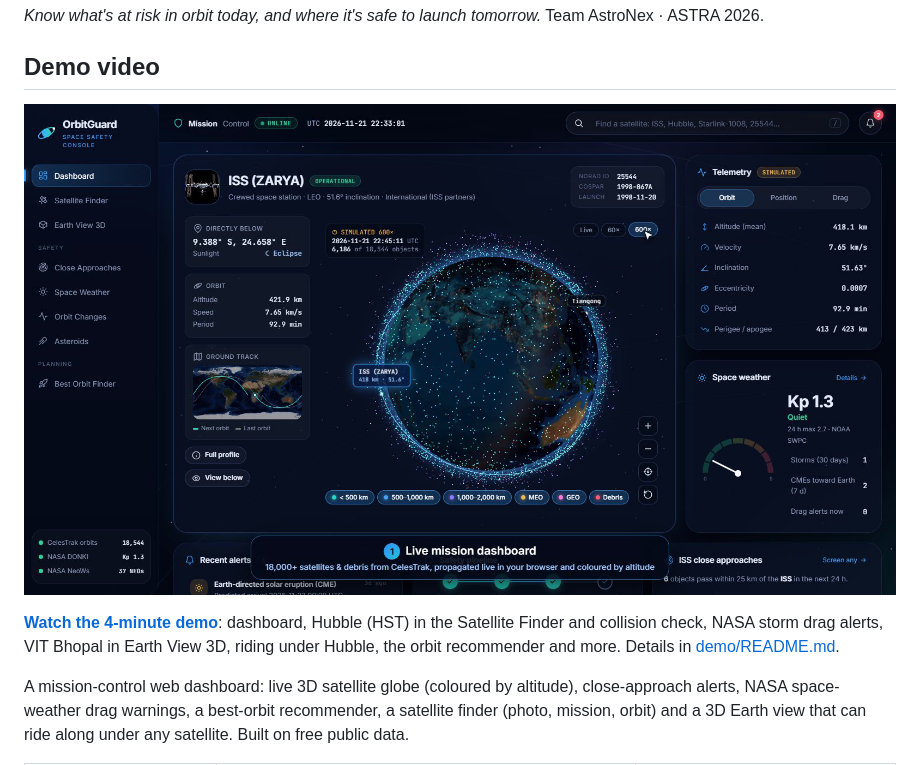
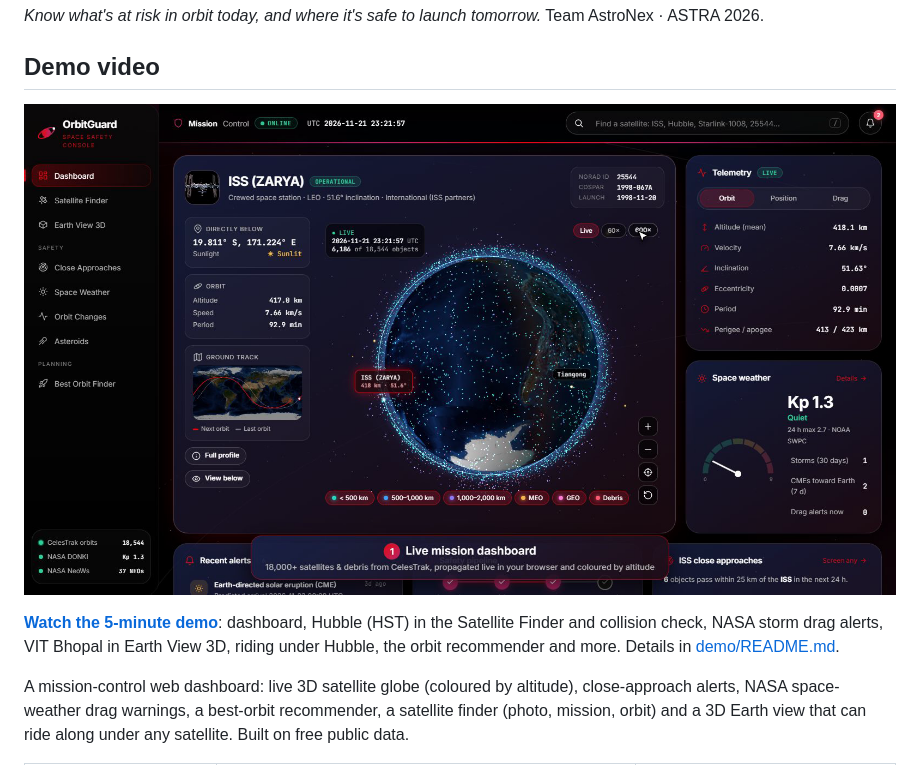
Before and after one commit to sparsh26bas10063-gif/orbital-watch, a Markdown page: README.md, the part around the change. Rendered like a GitHub page; pictures changed too: demo/orbitguard-demo-poster.png.

```diff
--- a/README.md
+++ b/README.md
@@ -7,7 +7,7 @@
 ## Demo video
 [![OrbitGuard demo video](demo/orbitguard-demo-poster.png)](demo/orbitguard-demo.mp4)
 
-**[Watch the 4-minute demo](demo/orbitguard-demo.mp4)**: dashboard, Hubble (HST) in the Satellite Finder and collision check, NASA storm drag alerts, VIT Bhopal in Earth View 3D, riding under Hubble, the orbit recommender and more. Details in [demo/README.md](demo/README.md).
+**[Watch the 5-minute demo](demo/orbitguard-demo.mp4)**: dashboard, Hubble (HST) in the Satellite Finder and collision check, NASA storm drag alerts, VIT Bhopal in Earth View 3D, riding under Hubble, the orbit recommender and more. Details in [demo/README.md](demo/README.md).
 
 A mission-control web dashboard: live 3D satellite globe (coloured by altitude), close-approach alerts,
 NASA space-weather drag warnings, a best-orbit recommender, a satellite finder (photo, mission, orbit)
```
Also changed, not shown: demo/README.md (+3 -3 lines), 3 other files.
